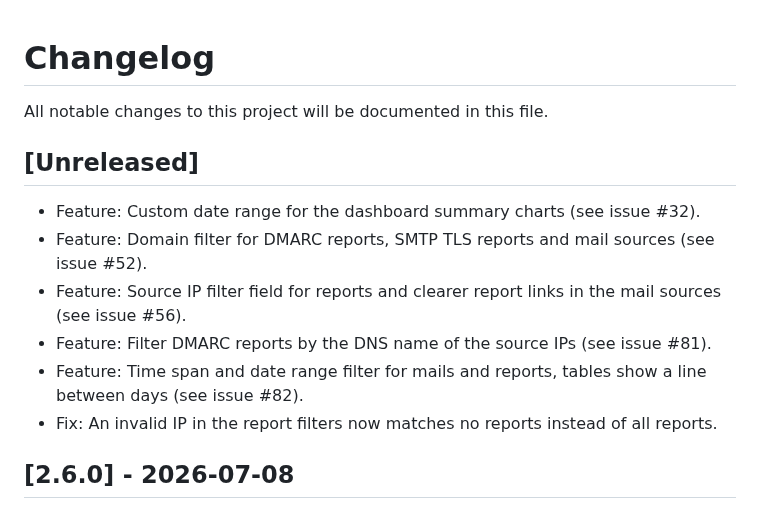
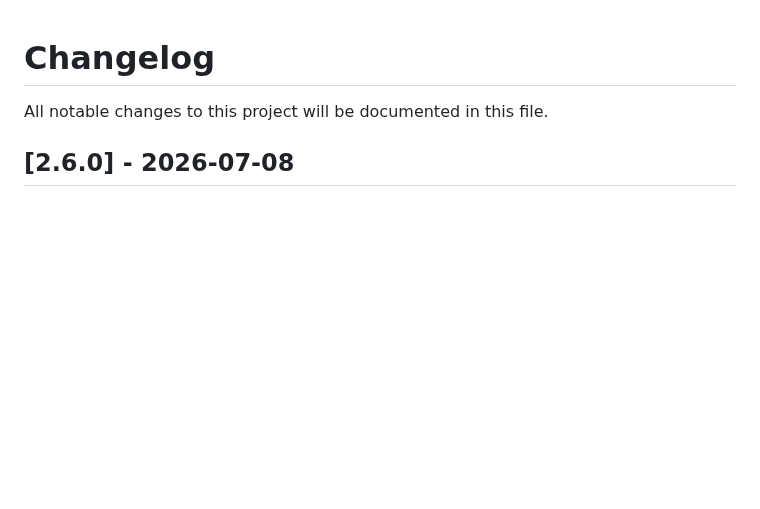
Before and after one commit to cry-inc/dmarc-report-viewer, a Markdown page: CHANGELOG.md, the part around the change. Drawn GitHub-style; blank space fills up the shorter version.

Commit message:
docs(changelog): remove unreleased filter entries
The changelog is maintained separately from the feature commits.

Co-Authored-By: Claude Opus 5.5 <noreply@anthropic.com>

```diff
--- a/CHANGELOG.md
+++ b/CHANGELOG.md
@@ -1,14 +1,6 @@
 # Changelog
 
 All notable changes to this project will be documented in this file.
-
-## [Unreleased]
-* Feature: Custom date range for the dashboard summary charts (see issue #32).
-* Feature: Domain filter for DMARC reports, SMTP TLS reports and mail sources (see issue #52).
-* Feature: Source IP filter field for reports and clearer report links in the mail sources (see issue #56).
-* Feature: Filter DMARC reports by the DNS name of the source IPs (see issue #81).
-* Feature: Time span and date range filter for mails and reports, tables show a line between days (see issue #82).
-* Fix: An invalid IP in the report filters now matches no reports instead of all reports.
 
 ## [2.6.0] - 2026-07-08
 * Security: Limit maximum uncompressed file size to prevent unbounded memory use (remote DoS).
```
